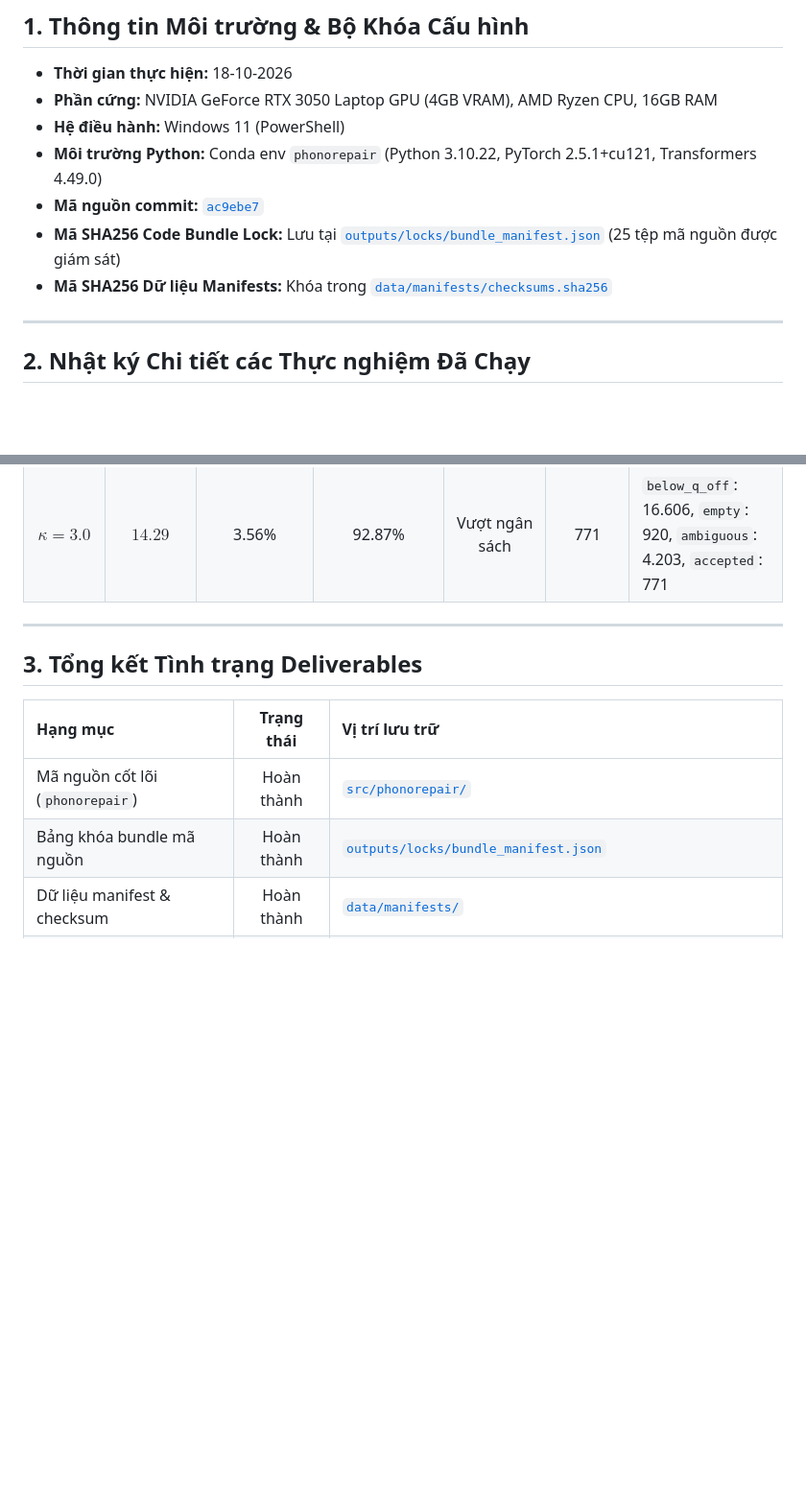
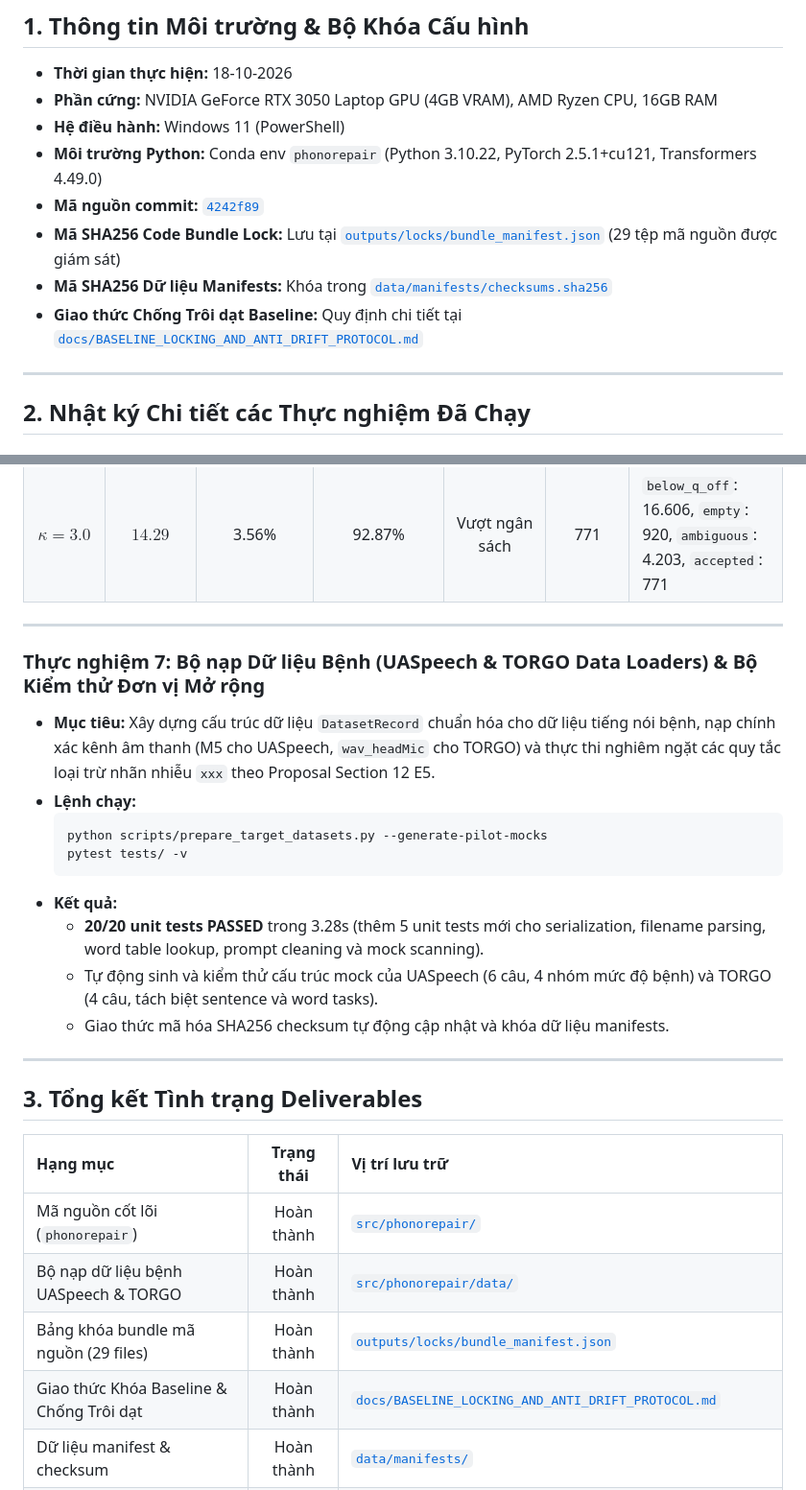
Before and after one commit to Thanhdat3010/PhonoRepair, a Markdown page: docs/experiments/experiments.md, 2 parts joined by grey strips. Shown at 96% size. Rendered like a GitHub page; blank space fills up the shorter version.

````diff
--- a/docs/experiments/experiments.md
+++ b/docs/experiments/experiments.md
@@ -10,9 +10,10 @@ Tài liệu này ghi lại toàn bộ lịch sử các lượt chạy thực ngh
 - **Phần cứng:** NVIDIA GeForce RTX 3050 Laptop GPU (4GB VRAM), AMD Ryzen CPU, 16GB RAM
 - **Hệ điều hành:** Windows 11 (PowerShell)
 - **Môi trường Python:** Conda env `phonorepair` (Python 3.10.22, PyTorch 2.5.1+cu121, Transformers 4.49.0)
-- **Mã nguồn commit:** [`ac9ebe7`](https://github.com/Thanhdat3010/PhonoRepair)
-- **Mã SHA256 Code Bundle Lock:** Lưu tại [`outputs/locks/bundle_manifest.json`](file:///d:/HCMUS/NCKH/PhonoRepair/outputs/locks/bundle_manifest.json) (25 tệp mã nguồn được giám sát)
+- **Mã nguồn commit:** [`4242f89`](https://github.com/Thanhdat3010/PhonoRepair)
+- **Mã SHA256 Code Bundle Lock:** Lưu tại [`outputs/locks/bundle_manifest.json`](file:///d:/HCMUS/NCKH/PhonoRepair/outputs/locks/bundle_manifest.json) (29 tệp mã nguồn được giám sát)
 - **Mã SHA256 Dữ liệu Manifests:** Khóa trong [`data/manifests/checksums.sha256`](file:///d:/HCMUS/NCKH/PhonoRepair/data/manifests/checksums.sha256)
+- **Giao thức Chống Trôi dạt Baseline:** Quy định chi tiết tại [`docs/BASELINE_LOCKING_AND_ANTI_DRIFT_PROTOCOL.md`](file:///d:/HCMUS/NCKH/PhonoRepair/docs/BASELINE_LOCKING_AND_ANTI_DRIFT_PROTOCOL.md)
 
 ---
 
@@ -106,12 +107,28 @@ Tài liệu này ghi lại toàn bộ lịch sử các lượt chạy thực ngh
 
 ---
 
+### Thực nghiệm 7: Bộ nạp Dữ liệu Bệnh (UASpeech & TORGO Data Loaders) & Bộ Kiểm thử Đơn vị Mở rộng
+- **Mục tiêu:** Xây dựng cấu trúc dữ liệu `DatasetRecord` chuẩn hóa cho dữ liệu tiếng nói bệnh, nạp chính xác kênh âm thanh (M5 cho UASpeech, `wav_headMic` cho TORGO) và thực thi nghiêm ngặt các quy tắc loại trừ nhãn nhiễu `xxx` theo Proposal Section 12 E5.
+- **Lệnh chạy:**
+  ```powershell
+  python scripts/prepare_target_datasets.py --generate-pilot-mocks
+  pytest tests/ -v
+  ```
+- **Kết quả:**
+  - **20/20 unit tests PASSED** trong 3.28s (thêm 5 unit tests mới cho serialization, filename parsing, word table lookup, prompt cleaning và mock scanning).
+  - Tự động sinh và kiểm thử cấu trúc mock của UASpeech (6 câu, 4 nhóm mức độ bệnh) và TORGO (4 câu, tách biệt sentence và word tasks).
+  - Giao thức mã hóa SHA256 checksum tự động cập nhật và khóa dữ liệu manifests.
+
+---
+
 ## 3. Tổng kết Tình trạng Deliverables
 
 | Hạng mục | Trạng thái | Vị trí lưu trữ |
 | :--- | :---: | :--- |
 | Mã nguồn cốt lõi (`phonorepair`) | Hoàn thành | [`src/phonorepair/`](file:///d:/HCMUS/NCKH/PhonoRepair/src/phonorepair/) |
-| Bảng khóa bundle mã nguồn | Hoàn thành | [`outputs/locks/bundle_manifest.json`](file:///d:/HCMUS/NCKH/PhonoRepair/outputs/locks/bundle_manifest.json) |
+| Bộ nạp dữ liệu bệnh UASpeech & TORGO | Hoàn thành | [`src/phonorepair/data/`](file:///d:/HCMUS/NCKH/PhonoRepair/src/phonorepair/data/) |
+| Bảng khóa bundle mã nguồn (29 files) | Hoàn thành | [`outputs/locks/bundle_manifest.json`](file:///d:/HCMUS/NCKH/PhonoRepair/outputs/locks/bundle_manifest.json) |
+| Giao thức Khóa Baseline & Chống Trôi dạt | Hoàn thành | [`docs/BASELINE_LOCKING_AND_ANTI_DRIFT_PROTOCOL.md`](file:///d:/HCMUS/NCKH/PhonoRepair/docs/BASELINE_LOCKING_AND_ANTI_DRIFT_PROTOCOL.md) |
 | Dữ liệu manifest & checksum | Hoàn thành | [`data/manifests/`](file:///d:/HCMUS/NCKH/PhonoRepair/data/manifests/) |
 | Artifact đã hiệu chuẩn ($w = 2.17$) | Hoàn thành | [`outputs/artifacts/whisper_base_artifact.pt`](file:///d:/HCMUS/NCKH/PhonoRepair/outputs/artifacts/whisper_base_artifact.pt) |
 | Báo cáo kết quả JSON E2, E6, E10 | Hoàn thành | [`outputs/reports/`](file:///d:/HCMUS/NCKH/PhonoRepair/outputs/reports/) |
````
Also changed, not shown: docs/experiments/insight.md (+17 -1 lines).
